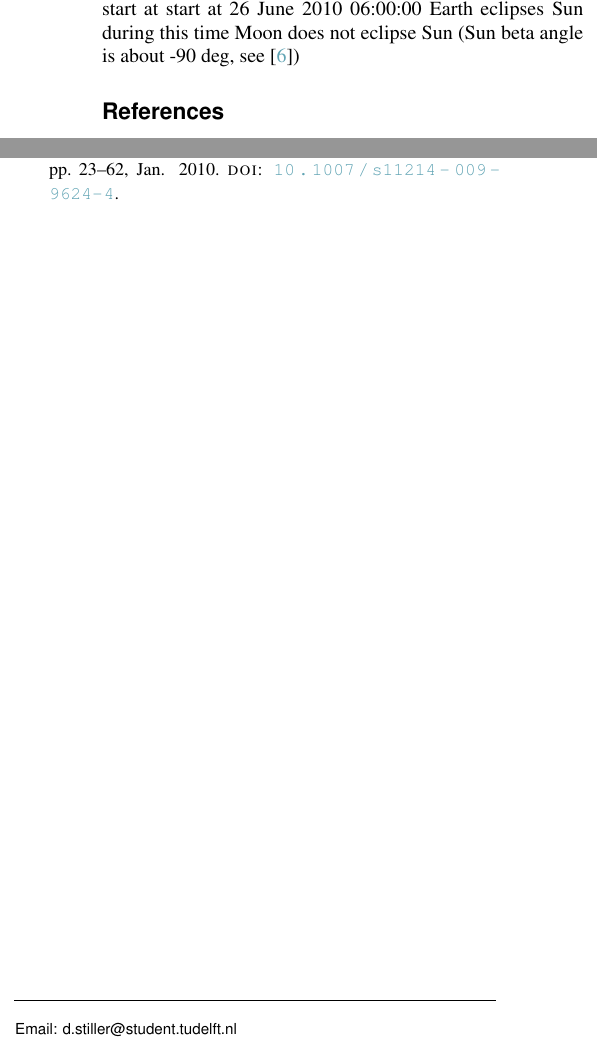
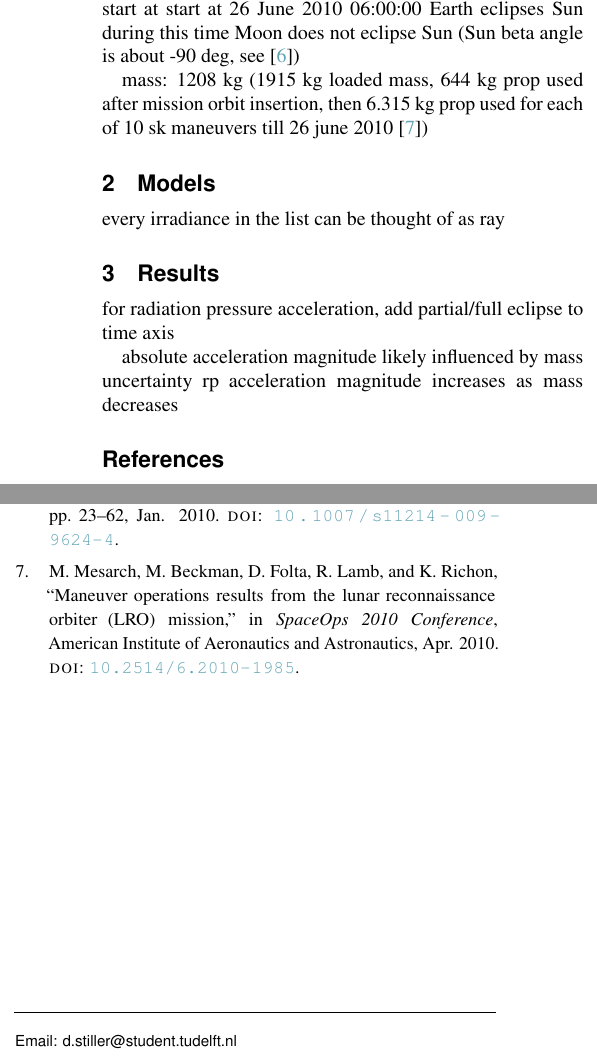
Before and after one commit to DominikStiller/tudelft-hpb-project, a LaTeX document (paper/main.tex, which reads paper/sections/Introduction.tex, paper/sections/Models.tex, paper/sections/Results.tex): two parts of the columns of the page, joined at a grey line, cut so that both start at the same text. Compiled offline with pdfLaTeX.

Commit message:
update planning and notes in paper
Former-commit-id: 7137cc2c8bc6d5d86cfa3aeef9d38154229ec31d [formerly a7bdf1c699d9b6e58e3c7218c93f9d2bf29fca09]
Former-commit-id: fbf5cc57174f97036c1c20e002040a6d1037f5e5

```diff
--- a/paper/main.tex
+++ b/paper/main.tex
@@ -25,7 +25,9 @@
 \printacronyms[style=inline]
 
 
-\input{sections/Introduction.tex}
+\input{sections/Introduction}
+\input{sections/Models}
+\input{sections/Results}
 
 
 
--- a/paper/sections/Introduction.tex
+++ b/paper/sections/Introduction.tex
@@ -14,3 +14,6 @@ solar array tracks Sun, HGA tracks Earth~\cite{Tooley2010}
 start at start at 26 June 2010 06:00:00
 Earth eclipses Sun during this time
 Moon does not eclipse Sun (Sun beta angle is about -90 deg, see~\cite{Tooley2010})
+
+mass:
+1208 kg (1915 kg loaded mass, 644 kg prop used after mission orbit insertion, then 6.315 kg prop used for each of 10 sk maneuvers till 26 june 2010~\cite{Mesarch2010})
--- /dev/null
+++ b/paper/sections/Models.tex
@@ -0,0 +1,3 @@
+\section{Models}
+
+every irradiance in the list can be thought of as ray
--- a/paper/sections/Results.tex
+++ b/paper/sections/Results.tex
@@ -1,3 +1,6 @@
 \section{Results}
 
 for radiation pressure acceleration, add partial/full eclipse to time axis
+
+absolute acceleration magnitude likely influenced by mass uncertainty
+rp acceleration magnitude increases as mass decreases
```
Also changed, not shown: planning/main.tex (+5 -3 lines), 3 other files.
